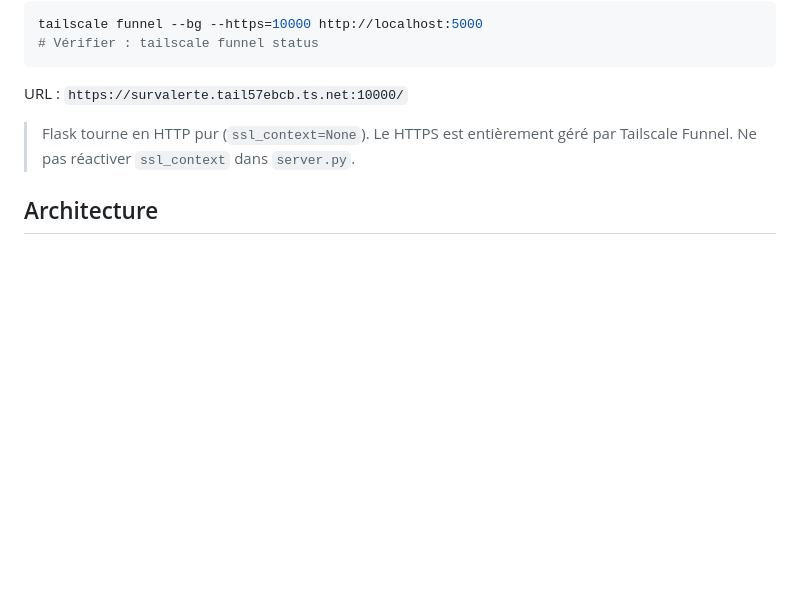
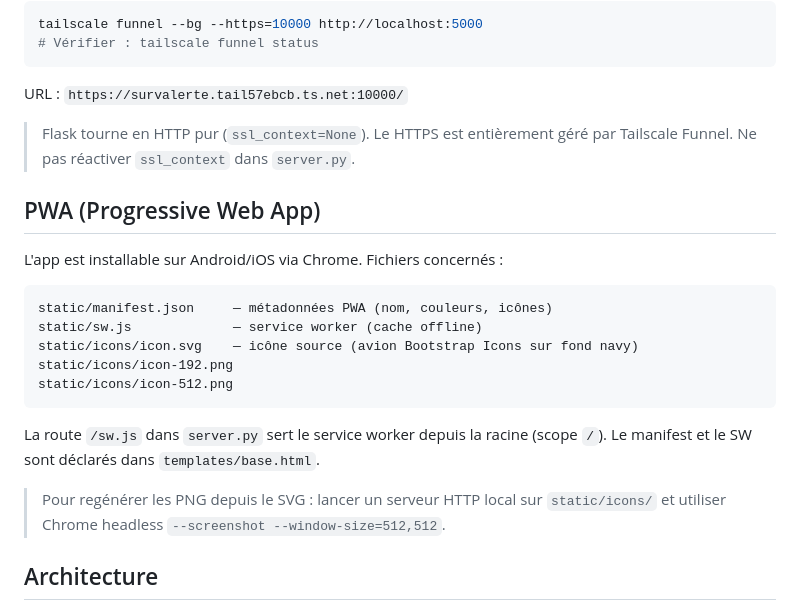
Before and after one commit to dcoldefy/RaspSurvAlerte, a Markdown page: CLAUDE.md, the part around the change. GitHub-like rendering; blank space fills up the shorter version.

Commit message:
docs: add PWA section in CLAUDE.md

````diff
--- a/CLAUDE.md
+++ b/CLAUDE.md
@@ -34,6 +34,24 @@ tailscale funnel --bg --https=10000 http://localhost:5000
 URL : `https://survalerte.tail57ebcb.ts.net:10000/`
 
 > Flask tourne en HTTP pur (`ssl_context=None`). Le HTTPS est entièrement géré par Tailscale Funnel. Ne pas réactiver `ssl_context` dans `server.py`.
+
+## PWA (Progressive Web App)
+
+L'app est installable sur Android/iOS via Chrome. Fichiers concernés :
+
+```
+static/manifest.json     — métadonnées PWA (nom, couleurs, icônes)
+static/sw.js             — service worker (cache offline)
+static/icons/icon.svg    — icône source (avion Bootstrap Icons sur fond navy)
+static/icons/icon-192.png
+static/icons/icon-512.png
+```
+
+La route `/sw.js` dans `server.py` sert le service worker depuis la racine (scope `/`).
+Le manifest et le SW sont déclarés dans `templates/base.html`.
+
+> Pour regénérer les PNG depuis le SVG : lancer un serveur HTTP local sur `static/icons/`
+> et utiliser Chrome headless `--screenshot --window-size=512,512`.
 
 ## Architecture
 
````
